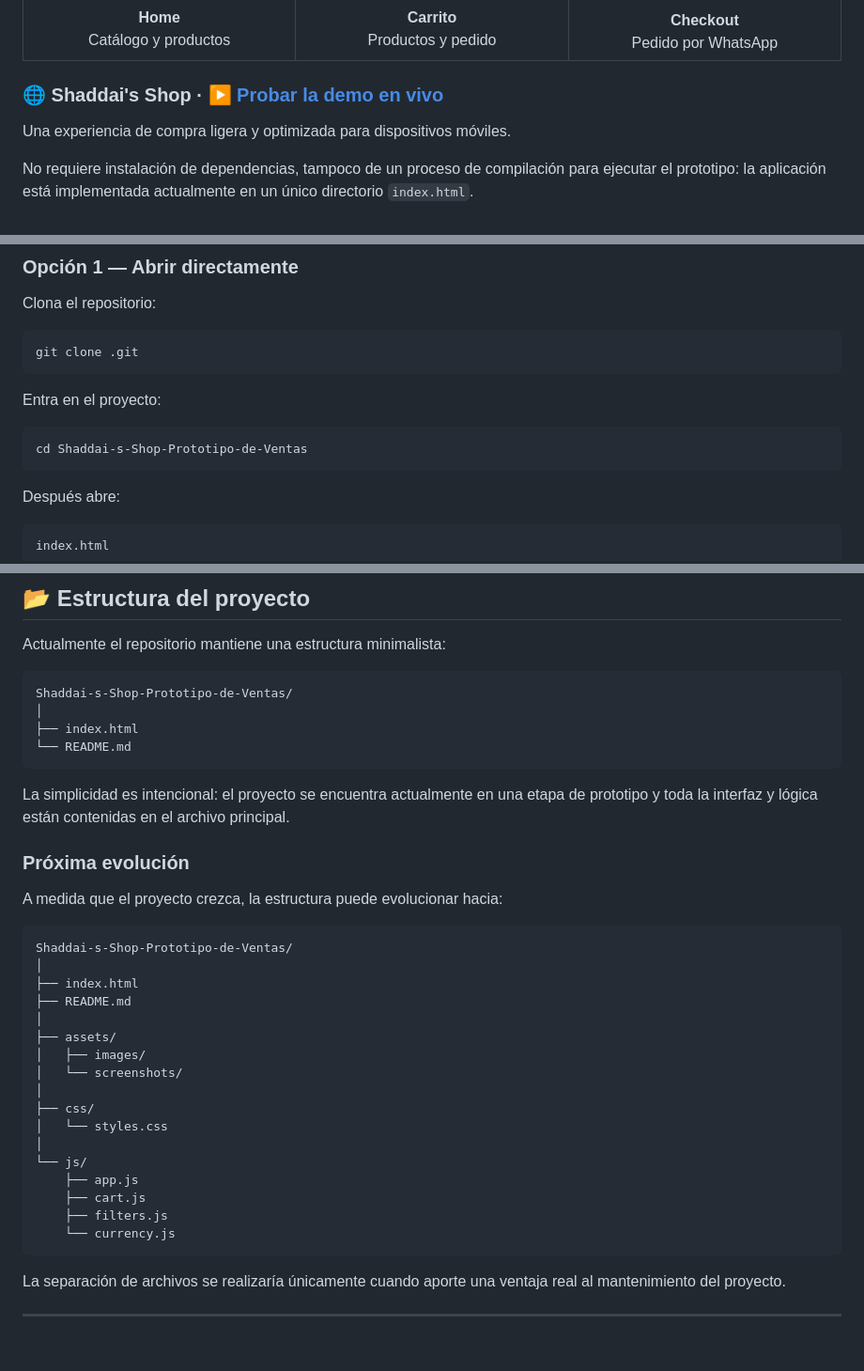
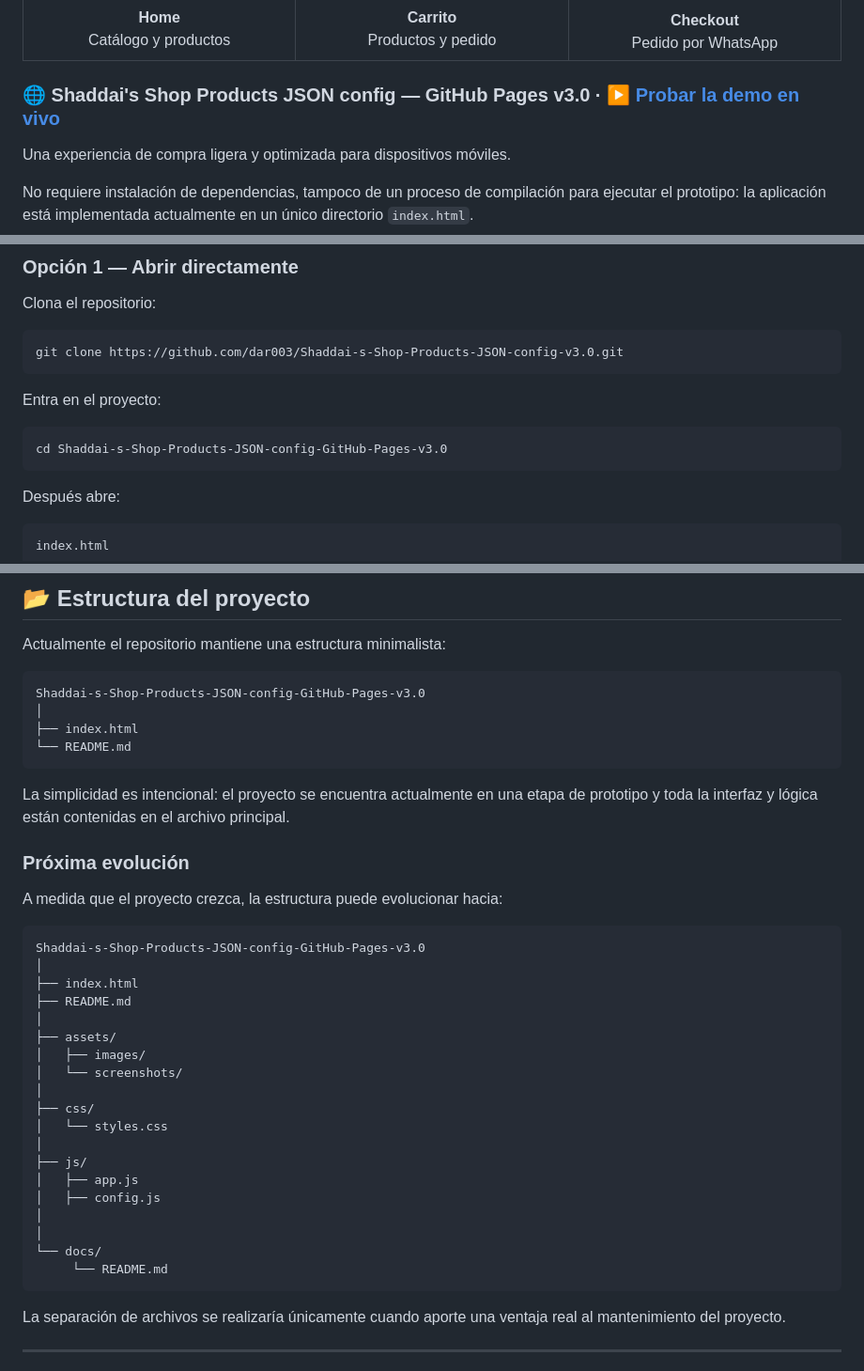
Before and after one commit to dar003/Shaddai-s-Shop-Products-JSON-config-v3.0, a Markdown page: README.md, 3 parts joined by grey strips. Shown at 94% size. Rendered like a GitHub page; blank space fills up the shorter version.

Commit message:
Update README.md
Content & URLs updated

````diff
--- a/README.md
+++ b/README.md
@@ -63,7 +63,7 @@
 </table>
 
 
-### 🌐 Shaddai's Shop · [▶ Probar la demo en vivo](https://dar003.github.io/Shaddai-s-Shop-Products-JSON-config-v3.0/)
+### 🌐 Shaddai's Shop Products JSON config — GitHub Pages v3.0 · [▶ Probar la demo en vivo](https://dar003.github.io/Shaddai-s-Shop-Products-JSON-config-v3.0/)
 
 Una experiencia de compra ligera y optimizada para dispositivos móviles.
 
@@ -291,13 +291,13 @@ Esto permite abrir el proyecto directamente en un navegador o publicarlo mediant
 Clona el repositorio:
 
 ```bash
-git clone .git
+git clone https://github.com/dar003/Shaddai-s-Shop-Products-JSON-config-v3.0.git
 ```
 
 Entra en el proyecto:
 
 ```bash
-cd Shaddai-s-Shop-Prototipo-de-Ventas
+cd Shaddai-s-Shop-Products-JSON-config-GitHub-Pages-v3.0
 ```
 
 Después abre:
@@ -331,7 +331,7 @@ http://localhost:8000
 Actualmente el repositorio mantiene una estructura minimalista:
 
 ```text
-Shaddai-s-Shop-Prototipo-de-Ventas/
+Shaddai-s-Shop-Products-JSON-config-GitHub-Pages-v3.0
 │
 ├── index.html
 └── README.md
@@ -344,7 +344,7 @@ La simplicidad es intencional: el proyecto se encuentra actualmente en una etapa
 A medida que el proyecto crezca, la estructura puede evolucionar hacia:
 
 ```text
-Shaddai-s-Shop-Prototipo-de-Ventas/
+Shaddai-s-Shop-Products-JSON-config-GitHub-Pages-v3.0
 │
 ├── index.html
 ├── README.md
@@ -356,11 +356,13 @@ Shaddai-s-Shop-Prototipo-de-Ventas/
 ├── css/
 │   └── styles.css
 │
-└── js/
-    ├── app.js
-    ├── cart.js
-    ├── filters.js
-    └── currency.js
+├── js/
+│   ├── app.js
+│   ├── config.js
+│
+│
+└── docs/
+     └── README.md
 ```
 
 La separación de archivos se realizaría únicamente cuando aporte una ventaja real al mantenimiento del proyecto.
````
Also changed, not shown: other parts of README.md (+4 -4 lines).
